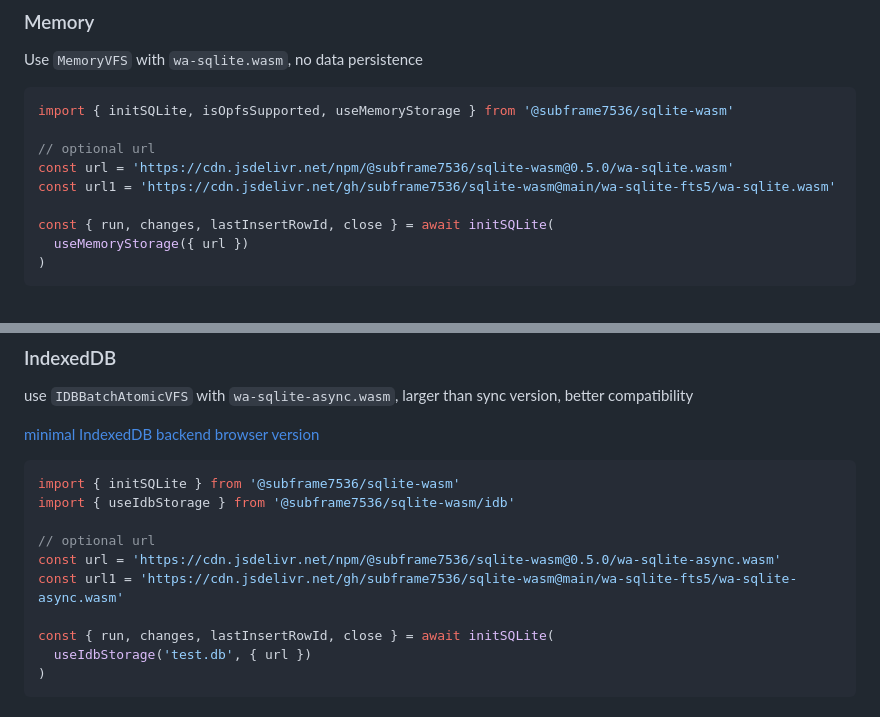
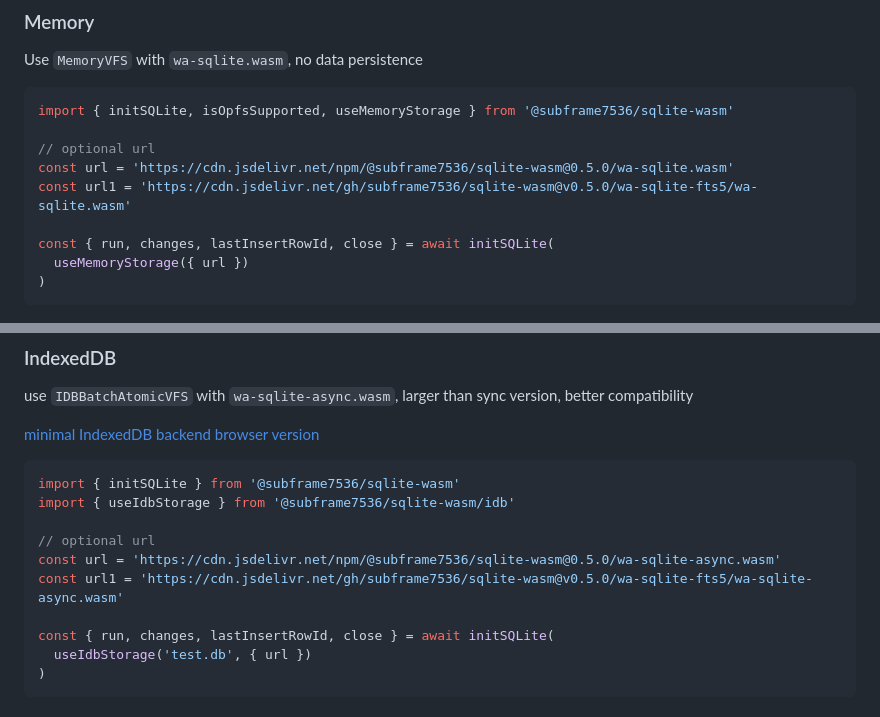
Before and after one commit to subframe7536/sqlite-wasm, a Markdown page: README.md, 2 parts joined by grey strips. Drawn GitHub-style.

Commit message:
docs: fix cdn tag #4

```diff
--- a/README.md
+++ b/README.md
@@ -15,7 +15,7 @@ import { initSQLite, isOpfsSupported, useMemoryStorage } from '@subframe7536/sql
 
 // optional url
 const url = 'https://cdn.jsdelivr.net/npm/@subframe7536/sqlite-wasm@0.5.0/wa-sqlite.wasm'
-const url1 = 'https://cdn.jsdelivr.net/gh/subframe7536/sqlite-wasm@main/wa-sqlite-fts5/wa-sqlite.wasm'
+const url1 = 'https://cdn.jsdelivr.net/gh/subframe7536/sqlite-wasm@v0.5.0/wa-sqlite-fts5/wa-sqlite.wasm'
 
 const { run, changes, lastInsertRowId, close } = await initSQLite(
   useMemoryStorage({ url })
@@ -34,7 +34,7 @@ import { useIdbStorage } from '@subframe7536/sqlite-wasm/idb'
 
 // optional url
 const url = 'https://cdn.jsdelivr.net/npm/@subframe7536/sqlite-wasm@0.5.0/wa-sqlite-async.wasm'
-const url1 = 'https://cdn.jsdelivr.net/gh/subframe7536/sqlite-wasm@main/wa-sqlite-fts5/wa-sqlite-async.wasm'
+const url1 = 'https://cdn.jsdelivr.net/gh/subframe7536/sqlite-wasm@v0.5.0/wa-sqlite-fts5/wa-sqlite-async.wasm'
 
 const { run, changes, lastInsertRowId, close } = await initSQLite(
   useIdbStorage('test.db', { url })
```
